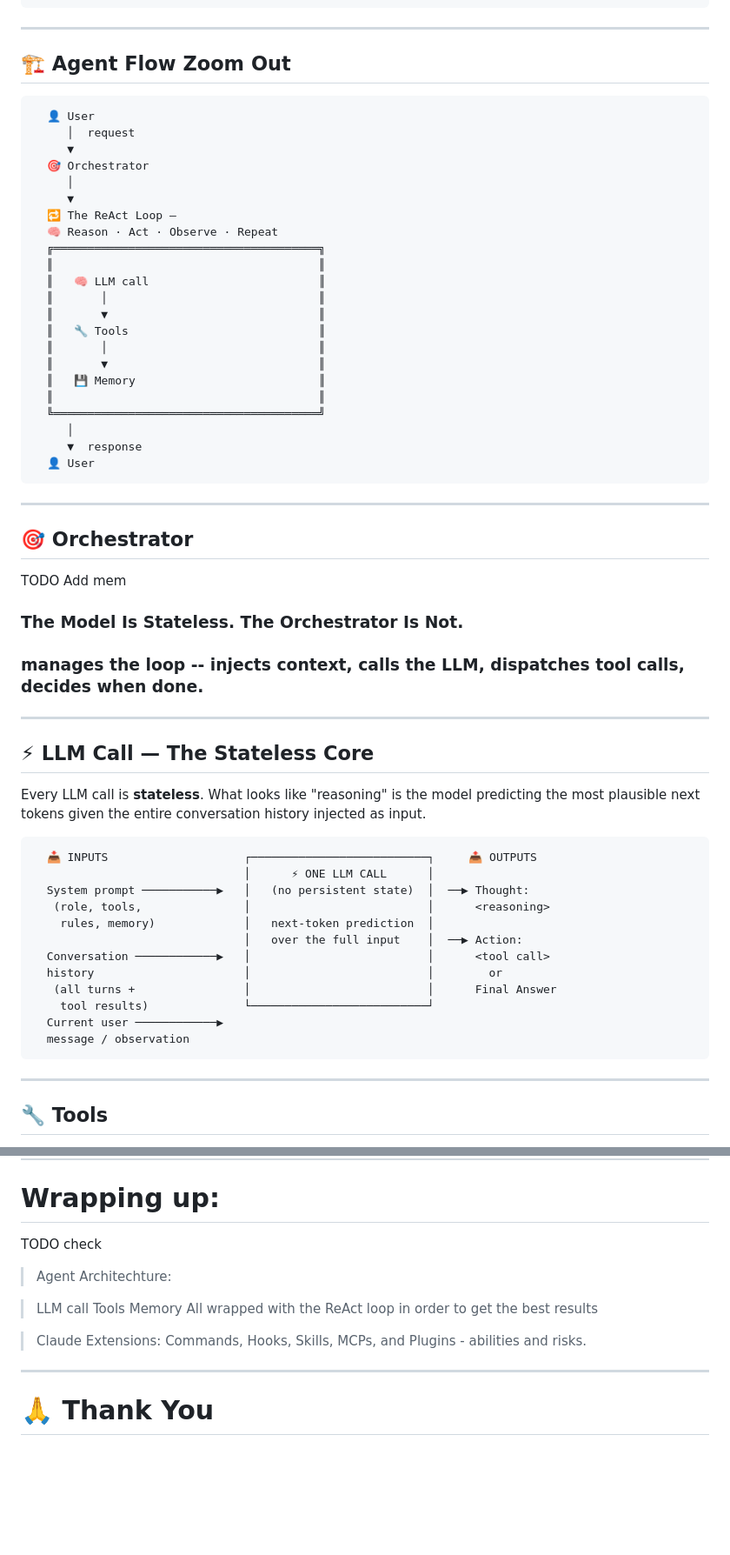
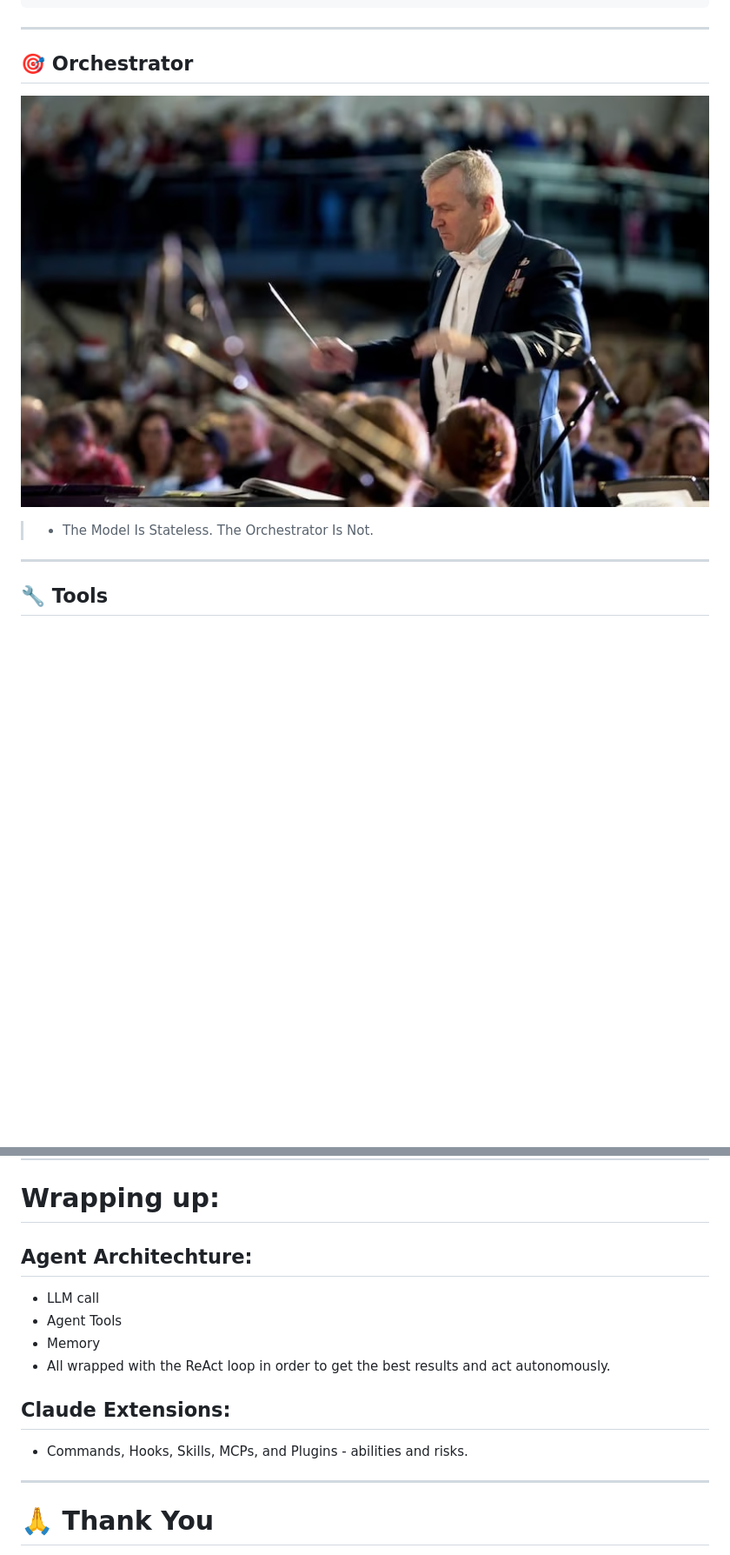
Before and after one commit to jonis100/from-llm-to-an-agent, a Markdown page: presentation/slides_content.md, 2 parts joined by grey strips. Shown: that part at 87% size. Rendered like a GitHub page; pictures changed too: presentation/images/orchestrator.png (added); blank space fills up the shorter version.

Commit message:
update texts and images

````diff
--- a/presentation/slides_content.md
+++ b/presentation/slides_content.md
@@ -299,63 +301,13 @@ TODO ask what shared
 
 ---
 
-## 🏗️ Agent Flow Zoom Out
-
-```
-  👤 User
-     │  request
-     ▼
-  🎯 Orchestrator
-     │
-     ▼
-  🔁 The ReAct Loop —
-  🧠 Reason · Act · Observe · Repeat
-  ╔═══════════════════════════════════════╗
-  ║                                       ║
-  ║   🧠 LLM call                         ║
-  ║       │                               ║
-  ║       ▼                               ║
-  ║   🔧 Tools                            ║
-  ║       │                               ║
-  ║       ▼                               ║
-  ║   💾 Memory                           ║
-  ║                                       ║
-  ╚═══════════════════════════════════════╝
-     │
-     ▼  response
-  👤 User
-```
-
----
+<!-- _class: loop-bg -->
 
 ## 🎯 Orchestrator
 
-TODO Add mem
+![bg](./images/orchestrator.png)
 
-### The Model Is Stateless. The Orchestrator Is Not.
-
-### manages the loop -- injects context, calls the LLM, dispatches tool calls, decides when done.
-
----
-
-## ⚡ LLM Call — The Stateless Core
-
-Every LLM call is **stateless**. What looks like "reasoning" is the model predicting the most plausible next tokens given the entire conversation history injected as input.
-
-```
-  📥 INPUTS                    ┌──────────────────────────┐     📤 OUTPUTS
-                               │      ⚡ ONE LLM CALL      │
-  System prompt ───────────▶   │   (no persistent state)  │  ──▶ Thought:
-   (role, tools,               │                          │      <reasoning>
-    rules, memory)             │   next-token prediction  │
-                               │   over the full input    │  ──▶ Action:
-  Conversation ────────────▶   │                          │      <tool call>
-  history                      │                          │        or
-   (all turns +                │                          │      Final Answer
-    tool results)              └──────────────────────────┘
-  Current user ────────────▶
-  message / observation
-```
+> - The Model Is Stateless. The Orchestrator Is Not.
 
 ---
 
@@ -816,18 +779,15 @@ A tool — especially a remote MCP server — has **higher trust than a third-pa
 # Wrapping up:
 
-TODO check
+## Agent Architechture:
 
-> Agent Architechture:
+- LLM call
+- Agent Tools
+- Memory
+- All wrapped with the ReAct loop in order to get the best results and act autonomously.
 
-<!-- _class: loop-bg -->
+## Claude Extensions:
 
-> LLM call
-> Tools
-> Memory
-> All wrapped with the ReAct loop in order to get the best results
-
-> Claude Extensions:
-> Commands, Hooks, Skills, MCPs, and Plugins - abilities and risks.
+- Commands, Hooks, Skills, MCPs, and Plugins - abilities and risks.
 
 ---
 
````
Also changed, not shown: other parts of presentation/slides_content.md (+190 -159 lines), presentation/images/agents.png (added), presentation/images/qr.png (added), presentation/images/snippet.png (added), 4 other files.
